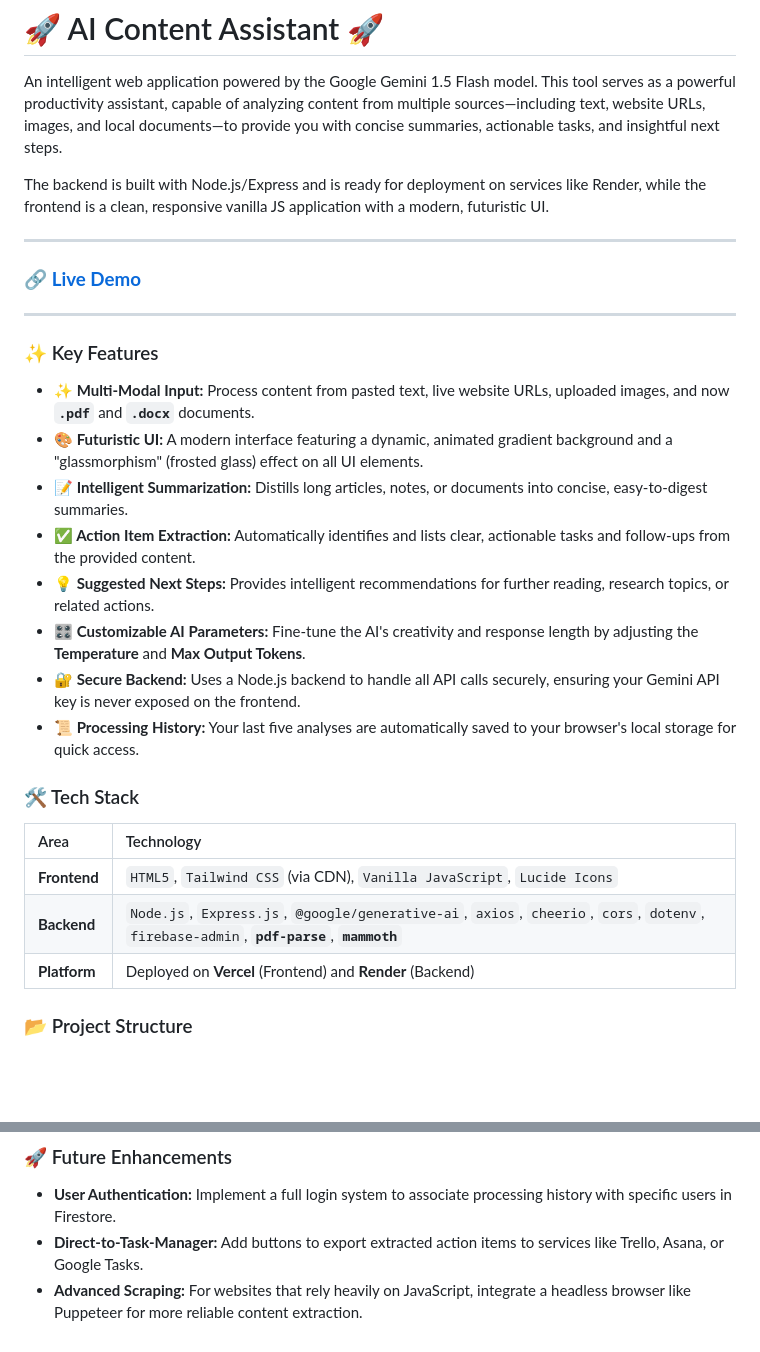
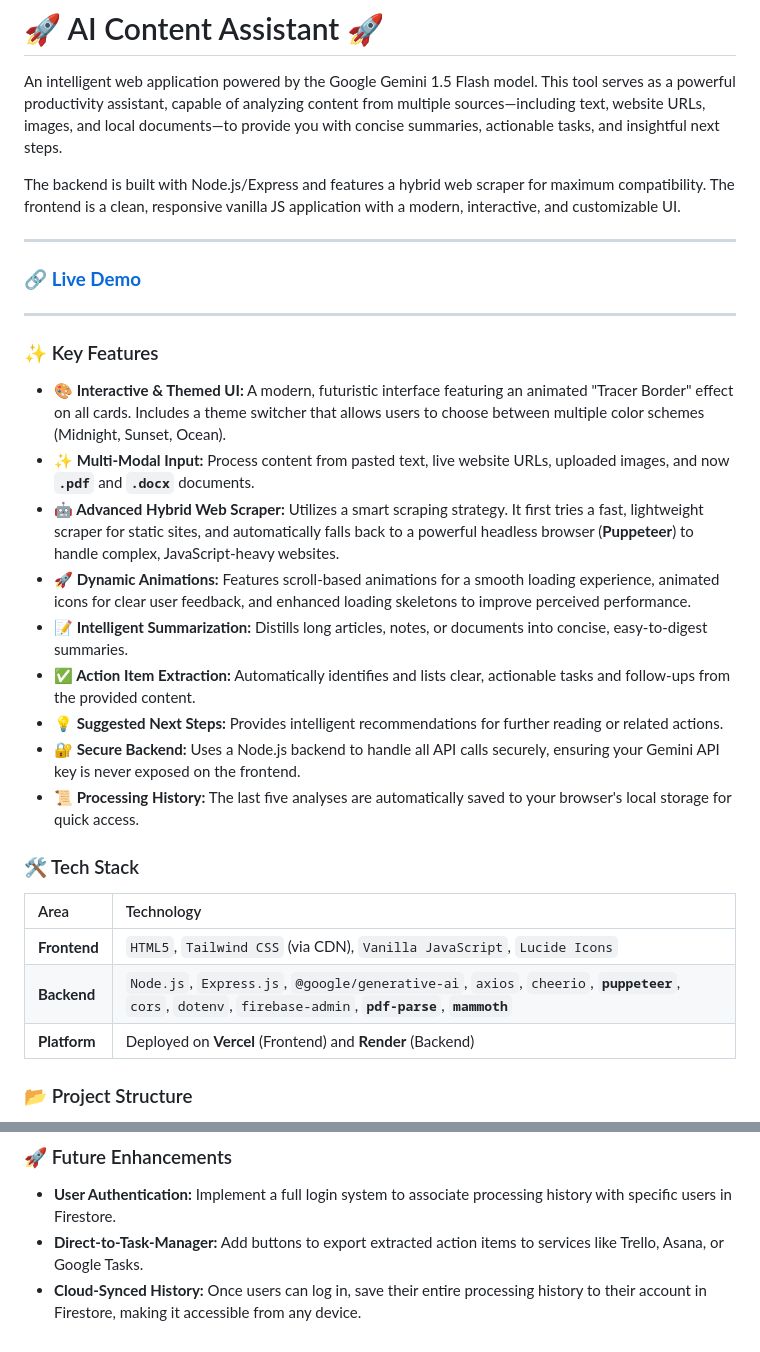
Before and after one commit to lohith261/AI-Content-Assistent, a Markdown page: README.md, 2 parts joined by grey strips. Drawn GitHub-style; blank space fills up the shorter version.

```diff
--- a/README.md
+++ b/README.md
@@ -5,7 +5,7 @@
 
 An intelligent web application powered by the Google Gemini 1.5 Flash model. This tool serves as a powerful productivity assistant, capable of analyzing content from multiple sources—including text, website URLs, images, and local documents—to provide you with concise summaries, actionable tasks, and insightful next steps.
 
-The backend is built with Node.js/Express and is ready for deployment on services like Render, while the frontend is a clean, responsive vanilla JS application with a modern, futuristic UI.
+The backend is built with Node.js/Express and features a hybrid web scraper for maximum compatibility. The frontend is a clean, responsive vanilla JS application with a modern, interactive, and customizable UI.
 
 ---
 
@@ -15,21 +15,22 @@ The backend is built with Node.js/Express and is ready for deployment on service
 
 ### ✨ Key Features
 
+* **🎨 Interactive & Themed UI:** A modern, futuristic interface featuring an animated "Tracer Border" effect on all cards. Includes a theme switcher that allows users to choose between multiple color schemes (Midnight, Sunset, Ocean).
 * **✨ Multi-Modal Input:** Process content from pasted text, live website URLs, uploaded images, and now **`.pdf`** and **`.docx`** documents.
-* **🎨 Futuristic UI:** A modern interface featuring a dynamic, animated gradient background and a "glassmorphism" (frosted glass) effect on all UI elements.
+* **🤖 Advanced Hybrid Web Scraper:** Utilizes a smart scraping strategy. It first tries a fast, lightweight scraper for static sites, and automatically falls back to a powerful headless browser (**Puppeteer**) to handle complex, JavaScript-heavy websites.
+* **🚀 Dynamic Animations:** Features scroll-based animations for a smooth loading experience, animated icons for clear user feedback, and enhanced loading skeletons to improve perceived performance.
 * **📝 Intelligent Summarization:** Distills long articles, notes, or documents into concise, easy-to-digest summaries.
 * **✅ Action Item Extraction:** Automatically identifies and lists clear, actionable tasks and follow-ups from the provided content.
-* **💡 Suggested Next Steps:** Provides intelligent recommendations for further reading, research topics, or related actions.
-* **🎛️ Customizable AI Parameters:** Fine-tune the AI's creativity and response length by adjusting the **Temperature** and **Max Output Tokens**.
+* **💡 Suggested Next Steps:** Provides intelligent recommendations for further reading or related actions.
 * **🔐 Secure Backend:** Uses a Node.js backend to handle all API calls securely, ensuring your Gemini API key is never exposed on the frontend.
-* **📜 Processing History:** Your last five analyses are automatically saved to your browser's local storage for quick access.
+* **📜 Processing History:** The last five analyses are automatically saved to your browser's local storage for quick access.
 
 ### 🛠️ Tech Stack
 
 | Area       | Technology                                                                                                                              |
 | :--------- | :-------------------------------------------------------------------------------------------------------------------------------------- |
 | **Frontend** | `HTML5`, `Tailwind CSS` (via CDN), `Vanilla JavaScript`, `Lucide Icons`                                                                   |
-| **Backend** | `Node.js`, `Express.js`, `@google/generative-ai`, `axios`, `cheerio`, `cors`, `dotenv`, `firebase-admin`, **`pdf-parse`**, **`mammoth`** |
+| **Backend** | `Node.js`, `Express.js`, `@google/generative-ai`, `axios`, `cheerio`, **`puppeteer`**, `cors`, `dotenv`, `firebase-admin`, **`pdf-parse`**, **`mammoth`** |
 | **Platform** | Deployed on **Vercel** (Frontend) and **Render** (Backend)                                                                              |
 
 ### 📂 Project Structure
@@ -103,4 +104,4 @@ You will see a message that the server is listening on port 3000. Now, open your
 
   * **User Authentication:** Implement a full login system to associate processing history with specific users in Firestore.
   * **Direct-to-Task-Manager:** Add buttons to export extracted action items to services like Trello, Asana, or Google Tasks.
-  * **Advanced Scraping:** For websites that rely heavily on JavaScript, integrate a headless browser like Puppeteer for more reliable content extraction.
+  * **Cloud-Synced History:** Once users can log in, save their entire processing history to their account in Firestore, making it accessible from any device.
```
